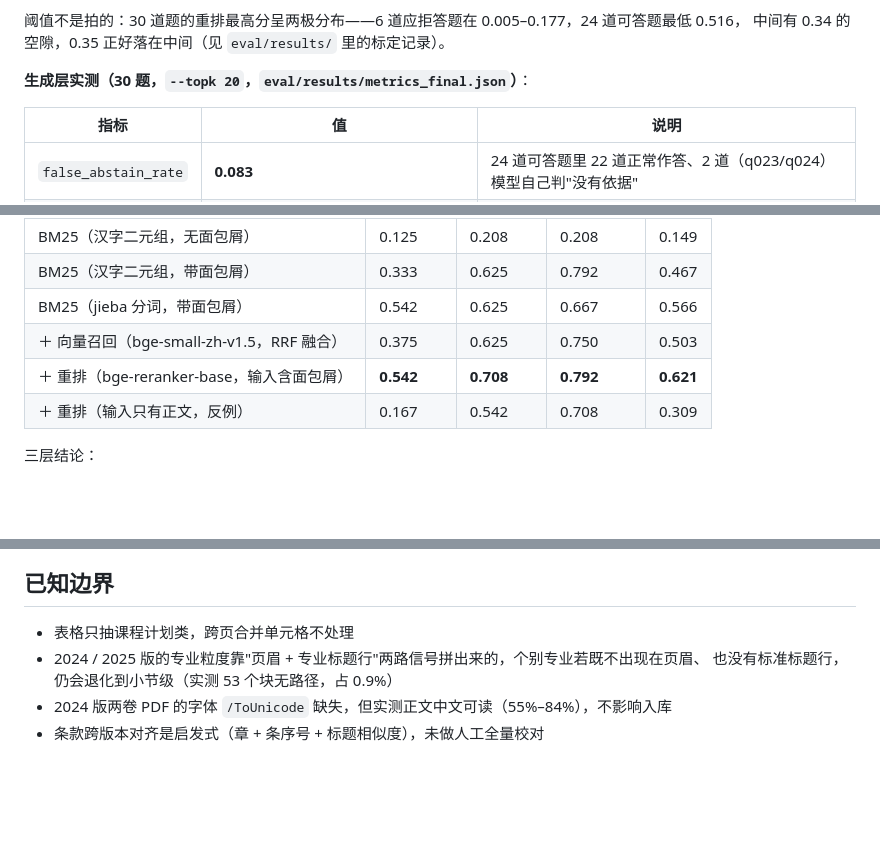
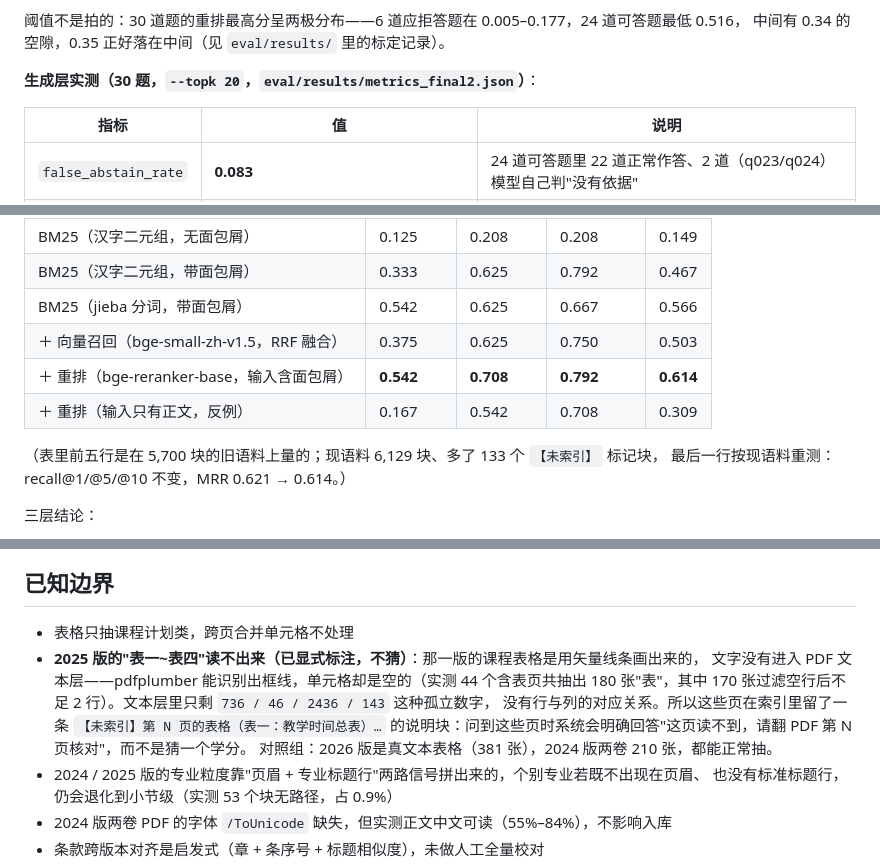
Before and after one commit to waterfish111/blcu_qa, a Markdown page: README.md, 3 parts joined by grey strips. Rendered like a GitHub page; blank space fills up the shorter version.

```diff
--- a/README.md
+++ b/README.md
@@ -131,7 +131,7 @@ python api.py        # http://127.0.0.1:8000
 阈值不是拍的：30 道题的重排最高分呈两极分布——6 道应拒答题在 0.005–0.177，24 道可答题最低 0.516，
 中间有 0.34 的空隙，0.35 正好落在中间（见 `eval/results/` 里的标定记录）。
 
-**生成层实测（30 题，`--topk 20`，`eval/results/metrics_final.json`）**：
+**生成层实测（30 题，`--topk 20`，`eval/results/metrics_final2.json`）**：
 
 | 指标 | 值 | 说明 |
 |---|---|---|
@@ -204,8 +224,11 @@ PDF 文本层按列输出时，正文会被拆成一字一行，这个值就飙
 | BM25（汉字二元组，带面包屑） | 0.333 | 0.625 | 0.792 | 0.467 |
 | BM25（jieba 分词，带面包屑） | 0.542 | 0.625 | 0.667 | 0.566 |
 | ＋ 向量召回（bge-small-zh-v1.5，RRF 融合） | 0.375 | 0.625 | 0.750 | 0.503 |
-| ＋ 重排（bge-reranker-base，输入含面包屑） | **0.542** | **0.708** | **0.792** | **0.621** |
+| ＋ 重排（bge-reranker-base，输入含面包屑） | **0.542** | **0.708** | **0.792** | **0.614** |
 | ＋ 重排（输入只有正文，反例） | 0.167 | 0.542 | 0.708 | 0.309 |
+
+（表里前五行是在 5,700 块的旧语料上量的；现语料 6,129 块、多了 133 个 `【未索引】` 标记块，
+最后一行按现语料重测：recall@1/@5/@10 不变，MRR 0.621 → 0.614。）
 
 三层结论：
 
@@ -262,6 +285,12 @@ python scripts/fetch_models.py --which full    # bge-m3 + bge-reranker-v2-m3（
 ## 已知边界
 
 - 表格只抽课程计划类，跨页合并单元格不处理
+- **2025 版的"表一~表四"读不出来（已显式标注，不猜）**：那一版的课程表格是用矢量线条画出来的，
+  文字没有进入 PDF 文本层——pdfplumber 能识别出框线，单元格却是空的（实测 44 个含表页共抽出
+  180 张"表"，其中 170 张过滤空行后不足 2 行）。文本层里只剩 `736 / 46 / 2436 / 143` 这种孤立数字，
+  没有行与列的对应关系。所以这些页在索引里留了一条 `【未索引】第 N 页的表格（表一：教学时间总表）…`
+  的说明块：问到这些页时系统会明确回答"这页读不到，请翻 PDF 第 N 页核对"，而不是猜一个学分。
+  对照组：2026 版是真文本表格（381 张），2024 版两卷 210 张，都能正常抽。
 - 2024 / 2025 版的专业粒度靠"页眉 + 专业标题行"两路信号拼出来的，个别专业若既不出现在页眉、
   也没有标准标题行，仍会退化到小节级（实测 53 个块无路径，占 0.9%）
 - 2024 版两卷 PDF 的字体 `/ToUnicode` 缺失，但实测正文中文可读（55%–84%），不影响入库
```
Also changed, not shown: other parts of README.md (+28 -8 lines), docs/screenshots/abstain.png, docs/screenshots/answer.png, 10 other files.
